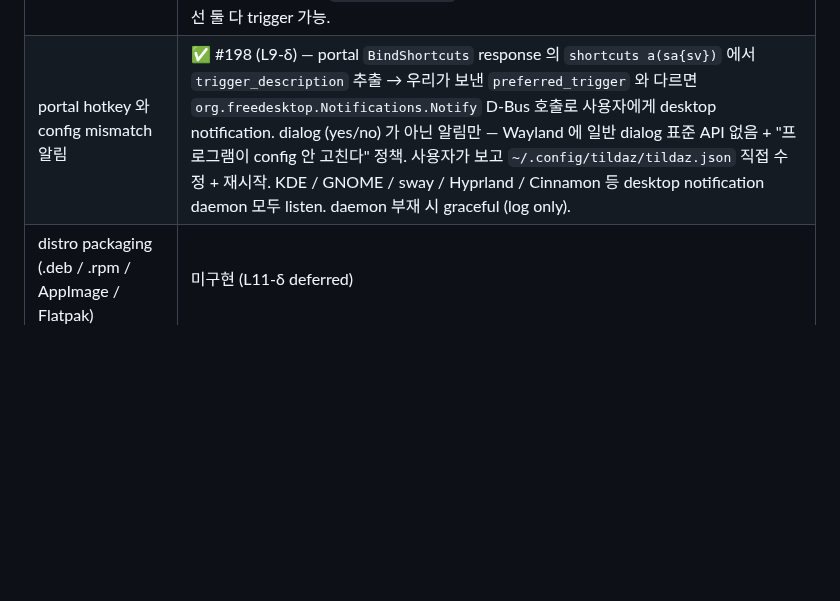
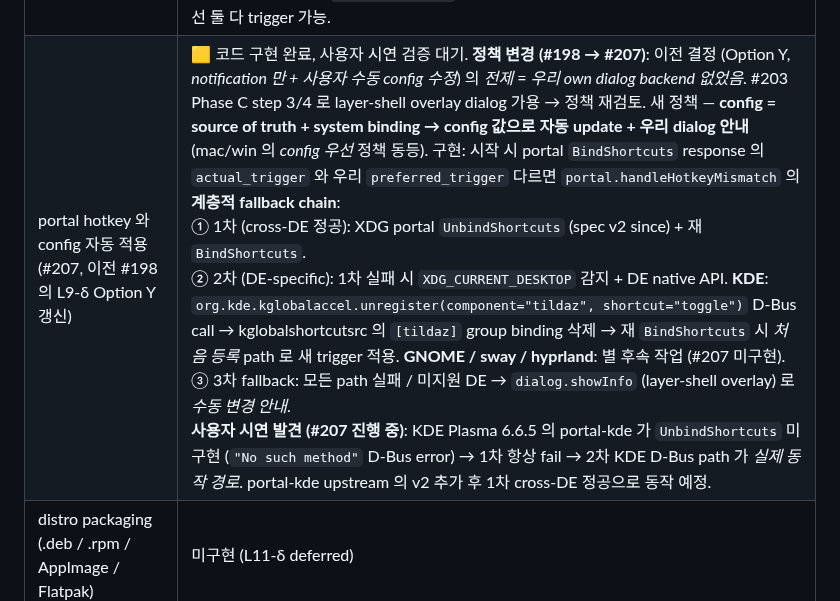
Before and after one commit to ensky0/tildaz, a Markdown page: LINUX.md, the part around the change. Rendered like a GitHub page; blank space fills up the shorter version.

```diff
--- a/LINUX.md
+++ b/LINUX.md
@@ -344,7 +344,7 @@ distro packaging (.deb / .rpm / AppImage / Flatpak) 의 system-wide install
 | `.desktop` / autostart | ✅ L11-α / γ — `dist/linux/install.sh` 가 `~/.local/share/applications/tildaz.desktop` + `~/.local/share/icons/hicolor/scalable/apps/tildaz.svg` install (`docs/favicon.svg` 출처). autostart 는 [`src/autostart/linux.zig`](src/autostart/linux.zig) (`~/.config/autostart/tildaz.desktop`, mac LaunchAgent / Win Registry Run 동등). |
 | `hidden_start` | ✅ L11-β — `config.hidden_start=true` + portal 가용 시 시작 시 layer-surface 생성 보류, 첫 portal Activated 신호로 createShellObjects + 자동 ensureSessionGrid. portal 미가용 환경 (mutter / wlroots) 에선 warning log + 즉시 show fallback. mac `if (!g_config.hidden_start) showWindow();` / Win `if (!config.hidden_start) app.window.show();` 동등. |
 | portal-less global hotkey (`tildaz --toggle`) | ✅ #198 — `$XDG_RUNTIME_DIR/tildaz.sock` Unix domain socket. 첫 인스턴스 listen, 두 번째 인스턴스 (`tildaz --toggle`) 가 connect + 1 byte 송신 + exit → 첫 인스턴스가 portal `Activated` 와 동일 hide/show. 사용자는 자기 DE 의 keyboard shortcut 설정 (KDE System Settings / GNOME Settings / sway config 등) 에서 `tildaz --toggle` 명령에 단축키 binding. portal `GlobalShortcuts` 와 공존 — 둘 다 advertise 환경 (KDE Plasma 6) 에선 둘 다 trigger 가능. |
-| portal hotkey 와 config mismatch 알림 | ✅ #198 (L9-δ) — portal `BindShortcuts` response 의 `shortcuts a(sa{sv})` 에서 `trigger_description` 추출 → 우리가 보낸 `preferred_trigger` 와 다르면 `org.freedesktop.Notifications.Notify` D-Bus 호출로 사용자에게 desktop notification. dialog (yes/no) 가 아닌 알림만 — Wayland 에 일반 dialog 표준 API 없음 + "프로그램이 config 안 고친다" 정책. 사용자가 보고 `~/.config/tildaz/tildaz.json` 직접 수정 + 재시작. KDE / GNOME / sway / Hyprland / Cinnamon 등 desktop notification daemon 모두 listen. daemon 부재 시 graceful (log only). |
+| portal hotkey 와 config 자동 적용 (#207, 이전 #198 의 L9-δ Option Y 갱신) | 🟨 코드 구현 완료, 사용자 시연 검증 대기. **정책 변경 (#198 → #207)**: 이전 결정 (Option Y, *notification 만 + 사용자 수동 config 수정*) 의 *전제* = *우리 own dialog backend 없었음*. #203 Phase C step 3/4 로 layer-shell overlay dialog 가용 → 정책 재검토. 새 정책 — **config = source of truth + system binding → config 값으로 자동 update + 우리 dialog 안내** (mac/win 의 *config 우선* 정책 동등). 구현: 시작 시 portal `BindShortcuts` response 의 `actual_trigger` 와 우리 `preferred_trigger` 다르면 `portal.handleHotkeyMismatch` 의 **계층적 fallback chain**: <br/>① 1차 (cross-DE 정공): XDG portal `UnbindShortcuts` (spec v2 since) + 재 `BindShortcuts`. <br/>② 2차 (DE-specific): 1차 실패 시 `XDG_CURRENT_DESKTOP` 감지 + DE native API. **KDE**: `org.kde.kglobalaccel.unregister(component="tildaz", shortcut="toggle")` D-Bus call → kglobalshortcutsrc 의 `[tildaz]` group binding 삭제 → 재 `BindShortcuts` 시 *처음 등록* path 로 새 trigger 적용. **GNOME / sway / hyprland**: 별 후속 작업 (#207 미구현). <br/>③ 3차 fallback: 모든 path 실패 / 미지원 DE → `dialog.showInfo` (layer-shell overlay) 로 *수동 변경 안내*. <br/>**사용자 시연 발견 (#207 진행 중)**: KDE Plasma 6.6.5 의 portal-kde 가 `UnbindShortcuts` 미구현 (`"No such method"` D-Bus error) → 1차 항상 fail → 2차 KDE D-Bus path 가 *실제 동작 경로*. portal-kde upstream 의 v2 추가 후 1차 cross-DE 정공으로 동작 예정. |
 | distro packaging (.deb / .rpm / AppImage / Flatpak) | 미구현 (L11-δ deferred) |
 | compositor 별 차이 (GNOME / KDE Plasma / wlroots 계열) | 미검증 — 현재 UTM Debian Wayland 한 환경에서만 검증 |
 
```
Also changed, not shown: SPEC.md (+1 -1 lines).
